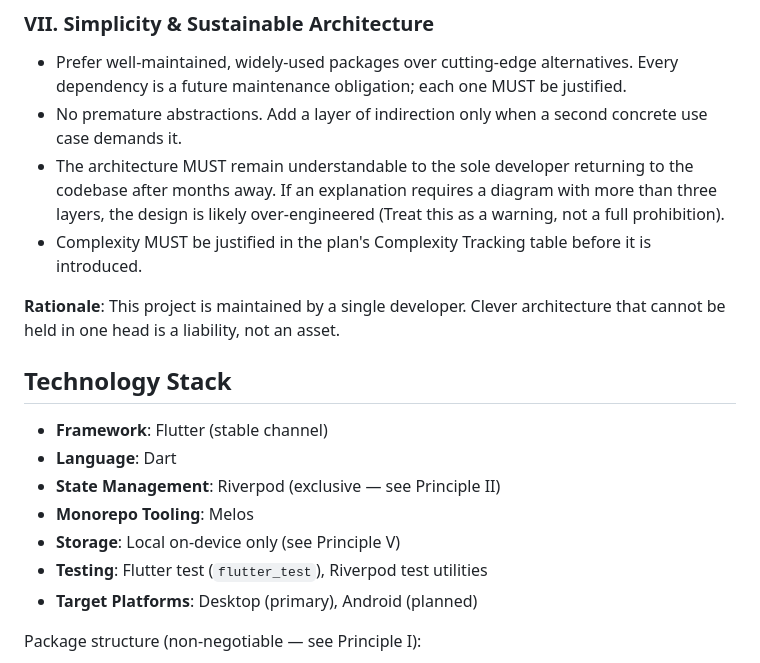
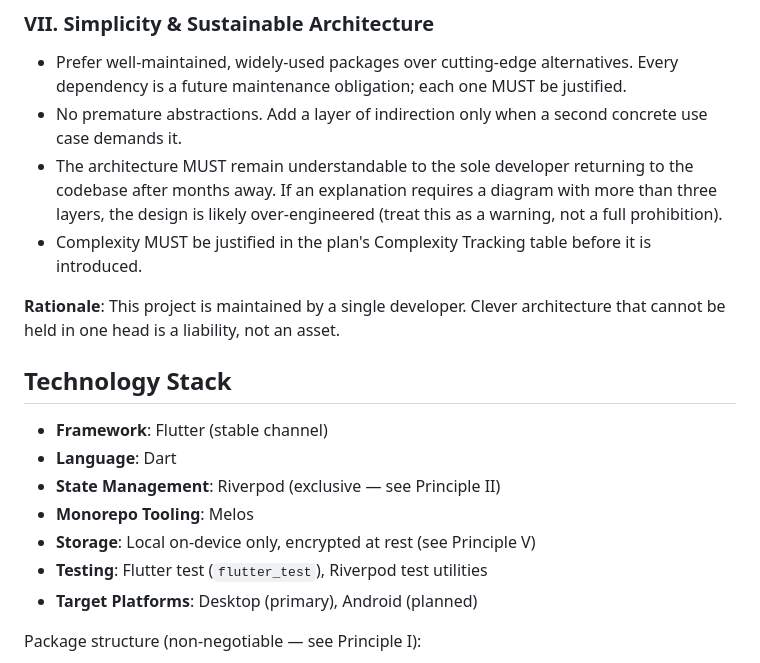
Before and after one commit to SergioPF96/SFinance, a Markdown page: .specify/memory/constitution.md, the part around one of its changes. GitHub-like rendering.

```diff
--- a/.specify/memory/constitution.md
+++ b/.specify/memory/constitution.md
@@ -128,7 +166,8 @@ it in.
   concrete use case demands it.
 - The architecture MUST remain understandable to the sole developer returning
   to the codebase after months away. If an explanation requires a diagram with
-  more than three layers, the design is likely over-engineered (Treat this as a warning, not a full prohibition).
+  more than three layers, the design is likely over-engineered (treat this as
+  a warning, not a full prohibition).
 - Complexity MUST be justified in the plan's Complexity Tracking table before
   it is introduced.
 
@@ -141,7 +180,7 @@ architecture that cannot be held in one head is a liability, not an asset.
 - **Language**: Dart
 - **State Management**: Riverpod (exclusive — see Principle II)
 - **Monorepo Tooling**: Melos
-- **Storage**: Local on-device only (see Principle V)
+- **Storage**: Local on-device only, encrypted at rest (see Principle V)
 - **Testing**: Flutter test (`flutter_test`), Riverpod test utilities
 - **Target Platforms**: Desktop (primary), Android (planned)
 
```
Also changed, not shown: other parts of .specify/memory/constitution.md (+54 -16 lines), .specify/templates/plan-template.md (+1 -1 lines).
